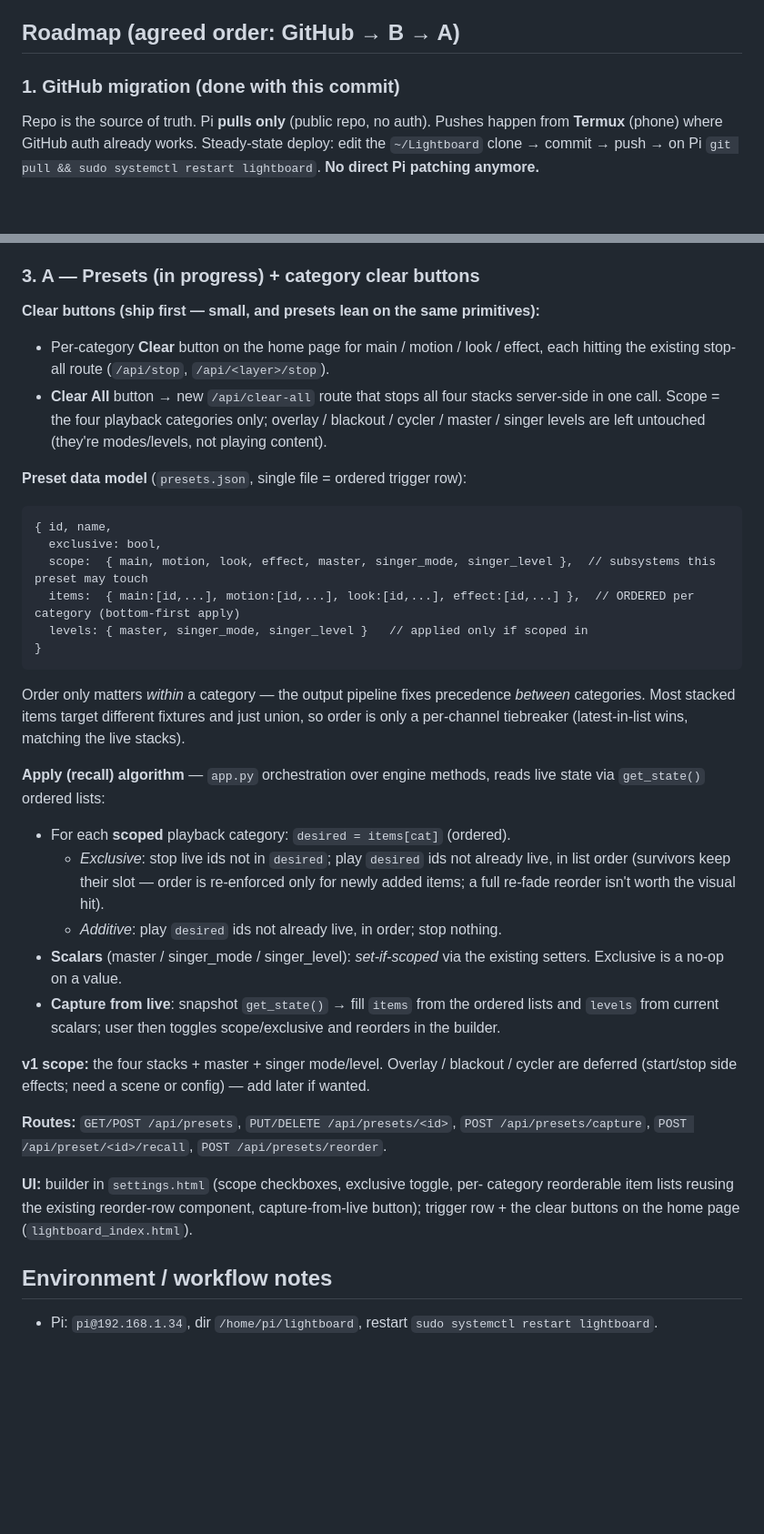
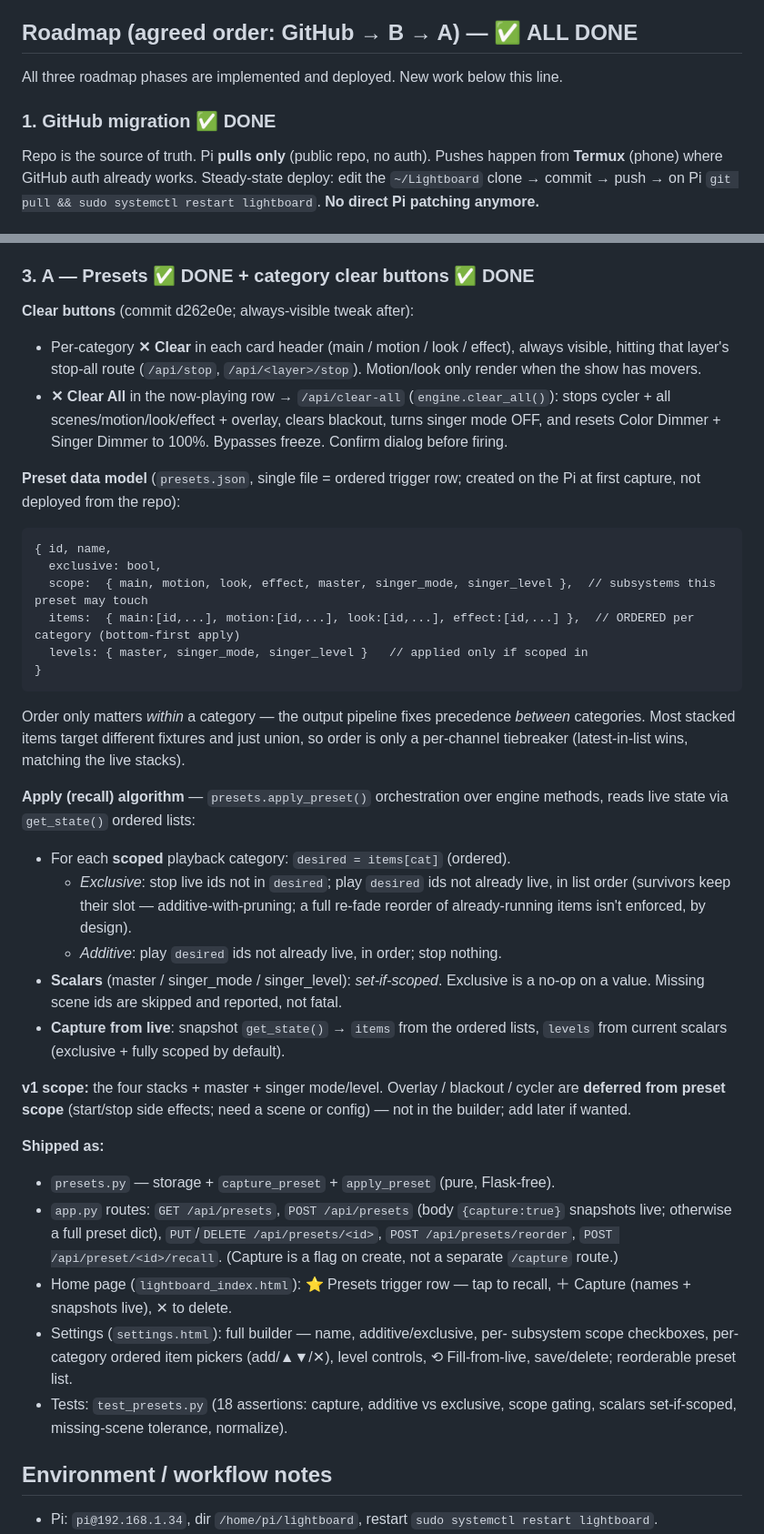
Before and after one commit to JKlaus1/Lightboard, a Markdown page: PLAN.md, 2 parts joined by grey strips. Shown at 91% size. GitHub-like rendering; blank space fills up the shorter version.

Commit message:
Roadmap: B + A complete

````diff
--- a/PLAN.md
+++ b/PLAN.md
@@ -17,9 +17,11 @@ Live on the Pi (`pi@192.168.1.34`, `/home/pi/lightboard`, systemd unit `lightboa
 - **Look-editor thumbnail picker** (Phase 2): mover show-instances carry
   `def_id` + `channel_slots`; picker pulls current library slots fresh.
 
-## Roadmap (agreed order: GitHub → B → A)
+## Roadmap (agreed order: GitHub → B → A) — ✅ ALL DONE
 
-### 1. GitHub migration (done with this commit)
+All three roadmap phases are implemented and deployed. New work below this line.
+
+### 1. GitHub migration ✅ DONE
 Repo is the source of truth. Pi **pulls only** (public repo, no auth). Pushes
 happen from **Termux** (phone) where GitHub auth already works.
 Steady-state deploy: edit the `~/Lightboard` clone → commit → push →
@@ -46,18 +48,19 @@ effects). Key outcomes the rest of the roadmap relies on:
 - Coverage: `test_engine_concurrency.py` (stacking, singer-fold isolation,
   freeze→unfreeze diff across all three stacks).
 
-### 3. A — Presets (in progress) + category clear buttons
+### 3. A — Presets ✅ DONE + category clear buttons ✅ DONE
 
-**Clear buttons (ship first — small, and presets lean on the same primitives):**
-- Per-category **Clear** button on the home page for main / motion / look /
-  effect, each hitting the existing stop-all route (`/api/stop`,
-  `/api/<layer>/stop`).
-- **Clear All** button → new `/api/clear-all` route that stops all four stacks
-  server-side in one call. Scope = the four playback categories only; overlay /
-  blackout / cycler / master / singer levels are left untouched (they're
-  modes/levels, not playing content).
+**Clear buttons** (commit d262e0e; always-visible tweak after):
+- Per-category **✕ Clear** in each card header (main / motion / look / effect),
+  always visible, hitting that layer's stop-all route (`/api/stop`,
+  `/api/<layer>/stop`). Motion/look only render when the show has movers.
+- **✕ Clear All** in the now-playing row → `/api/clear-all` (`engine.clear_all()`):
+  stops cycler + all scenes/motion/look/effect + overlay, clears blackout, turns
+  singer mode OFF, and resets Color Dimmer + Singer Dimmer to 100%. Bypasses
+  freeze. Confirm dialog before firing.
 
-**Preset data model** (`presets.json`, single file = ordered trigger row):
+**Preset data model** (`presets.json`, single file = ordered trigger row;
+created on the Pi at first capture, not deployed from the repo):
 ```
 { id, name,
   exclusive: bool,
@@ -71,31 +74,35 @@ Order only matters *within* a category — the output pipeline fixes precedence
 union, so order is only a per-channel tiebreaker (latest-in-list wins, matching
 the live stacks).
 
-**Apply (recall) algorithm** — `app.py` orchestration over engine methods, reads
-live state via `get_state()` ordered lists:
+**Apply (recall) algorithm** — `presets.apply_preset()` orchestration over
+engine methods, reads live state via `get_state()` ordered lists:
 - For each **scoped** playback category: `desired = items[cat]` (ordered).
   - *Exclusive*: stop live ids not in `desired`; play `desired` ids not already
-    live, in list order (survivors keep their slot — order is re-enforced only
-    for newly added items; a full re-fade reorder isn't worth the visual hit).
+    live, in list order (survivors keep their slot — additive-with-pruning; a
+    full re-fade reorder of already-running items isn't enforced, by design).
   - *Additive*: play `desired` ids not already live, in order; stop nothing.
-- **Scalars** (master / singer_mode / singer_level): *set-if-scoped* via the
-  existing setters. Exclusive is a no-op on a value.
-- **Capture from live**: snapshot `get_state()` → fill `items` from the ordered
-  lists and `levels` from current scalars; user then toggles scope/exclusive and
-  reorders in the builder.
+- **Scalars** (master / singer_mode / singer_level): *set-if-scoped*. Exclusive
+  is a no-op on a value. Missing scene ids are skipped and reported, not fatal.
+- **Capture from live**: snapshot `get_state()` → `items` from the ordered
+  lists, `levels` from current scalars (exclusive + fully scoped by default).
 
 **v1 scope:** the four stacks + master + singer mode/level. Overlay / blackout /
-cycler are deferred (start/stop side effects; need a scene or config) — add later
-if wanted.
+cycler are **deferred from preset scope** (start/stop side effects; need a scene
+or config) — not in the builder; add later if wanted.
 
-**Routes:** `GET/POST /api/presets`, `PUT/DELETE /api/presets/<id>`,
-`POST /api/presets/capture`, `POST /api/preset/<id>/recall`,
-`POST /api/presets/reorder`.
-
-**UI:** builder in `settings.html` (scope checkboxes, exclusive toggle, per-
-category reorderable item lists reusing the existing reorder-row component,
-capture-from-live button); trigger row + the clear buttons on the home page
-(`lightboard_index.html`).
+**Shipped as:**
+- `presets.py` — storage + `capture_preset` + `apply_preset` (pure, Flask-free).
+- `app.py` routes: `GET /api/presets`, `POST /api/presets` (body `{capture:true}`
+  snapshots live; otherwise a full preset dict), `PUT`/`DELETE /api/presets/<id>`,
+  `POST /api/presets/reorder`, `POST /api/preset/<id>/recall`. (Capture is a flag
+  on create, not a separate `/capture` route.)
+- Home page (`lightboard_index.html`): ⭐ Presets trigger row — tap to recall,
+  ＋ Capture (names + snapshots live), ✕ to delete.
+- Settings (`settings.html`): full builder — name, additive/exclusive, per-
+  subsystem scope checkboxes, per-category ordered item pickers (add/▲▼/✕),
+  level controls, ⟲ Fill-from-live, save/delete; reorderable preset list.
+- Tests: `test_presets.py` (18 assertions: capture, additive vs exclusive, scope
+  gating, scalars set-if-scoped, missing-scene tolerance, normalize).
 
 ## Environment / workflow notes
 - Pi: `pi@192.168.1.34`, dir `/home/pi/lightboard`, restart `sudo systemctl restart lightboard`.
````
